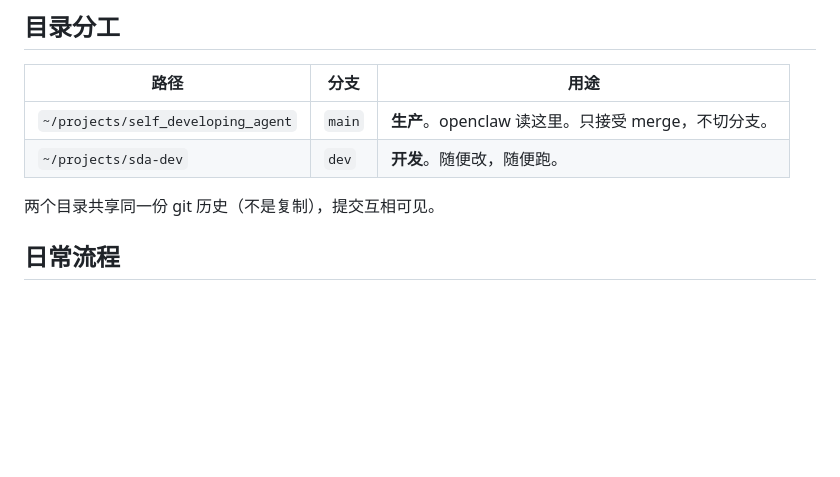
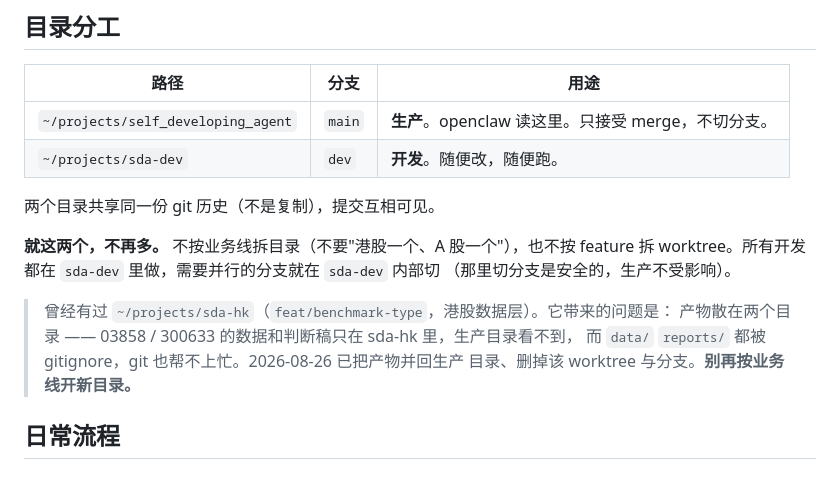
Before and after one commit to dextermayhewjd/self_developing_agent, a Markdown page: DEVELOPMENT.md, the part around the change. Drawn GitHub-style; blank space fills up the shorter version.

Commit message:
开发目录收敛为两个：生产 main + 开发 dev，不再按业务线拆
此前除 sda-dev 外还有 ~/projects/sda-hk（feat/benchmark-type，港股数据层），
等于按业务线各开一个目录。代价是产物散落：03858 / 300633 的 data/ 与
reports/ 只存在于 sda-hk，生产目录完全看不到，而这两个目录都被 gitignore，
git 也兜不住。

而且 sda-dev 目录在此期间丢失了（dev 分支还在，但没有 worktree 挂着），
于是"开发去 sda-dev"的规矩只剩纸面，实际改动只能落回生产检出——这正是
689ddb9 收编那 6 个文件时描述的困境。

- 03858 / 300633 / _tmp 的数据与 03858 两版判断稿已并入生产目录（校验和比对
  一致后才删源）
- 移除 sda-hk worktree，删除 feat/benchmark-type 分支（已 100% 并入 main）
- 重建 ~/projects/sda-dev 挂 dev 分支，.venv 软链到生产
- DEVELOPMENT.md 写明：就这两个目录，不按业务线、不按 feature 拆 worktree；
  要并行分支就在 sda-dev 内部切

Co-Authored-By: Claude Opus 5 (1M context) <noreply@anthropic.com>
Claude-Session: https://claude.ai/code/session_01JzsaRDdVGDaRL8RqB2UXHM

```diff
--- a/DEVELOPMENT.md
+++ b/DEVELOPMENT.md
@@ -28,6 +28,15 @@
 | `~/projects/sda-dev` | `dev` | **开发**。随便改，随便跑。 |
 
 两个目录共享同一份 git 历史（不是复制），提交互相可见。
+
+**就这两个，不再多。** 不按业务线拆目录（不要"港股一个、A 股一个"），也不按 feature
+拆 worktree。所有开发都在 `sda-dev` 里做，需要并行的分支就在 `sda-dev` 内部切
+（那里切分支是安全的，生产不受影响）。
+
+> 曾经有过 `~/projects/sda-hk`（`feat/benchmark-type`，港股数据层）。它带来的问题是：
+> 产物散在两个目录 —— 03858 / 300633 的数据和判断稿只在 sda-hk 里，生产目录看不到，
+> 而 `data/` `reports/` 都被 gitignore，git 也帮不上忙。2026-08-26 已把产物并回生产
+> 目录、删掉该 worktree 与分支。**别再按业务线开新目录。**
 
 ## 日常流程
 
```
